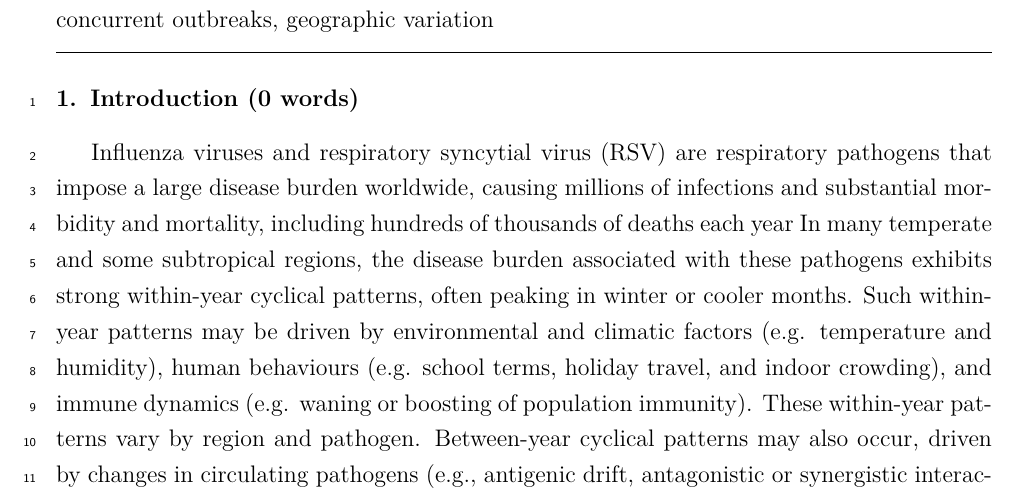
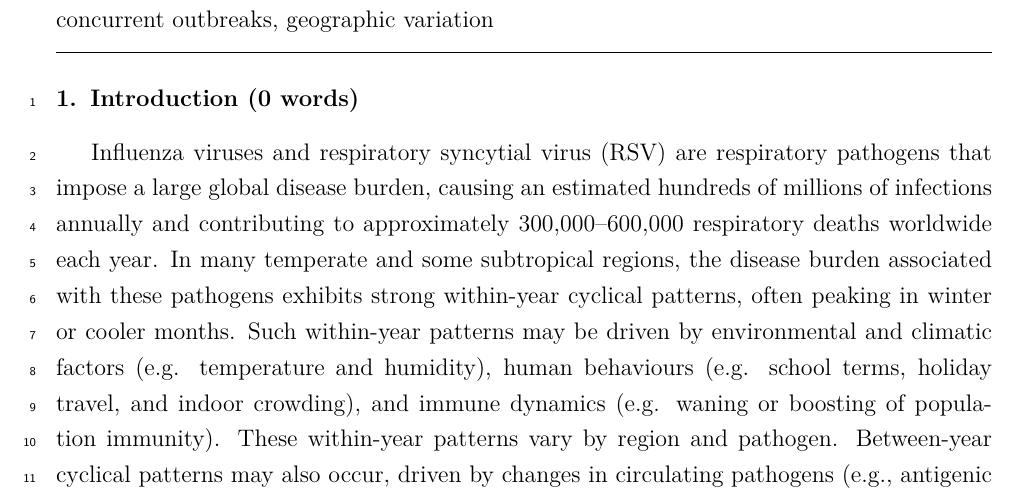
Before and after one commit to yangclaraliu/respiratory_multi_pathogen_seasonality, a LaTeX paper (writing/main.tex, which reads writing/sections/01_introduction.tex): part of page 1 of 15, cut so that both start at the same text. Compiled offline with pdfLaTeX.

Commit message:
Add concise quantitative burden estimates for influenza and RSV

```diff
--- a/writing/sections/01_introduction.tex
+++ b/writing/sections/01_introduction.tex
@@ -7,7 +7,7 @@
 
 \section{Introduction (\introductionwordcount~words)}
 % background information on respiratory pathogens
-Influenza viruses and respiratory syncytial virus (RSV) are respiratory pathogens that impose a large disease burden worldwide, causing millions of infections and substantial morbidity and mortality, including hundreds of thousands of deaths each year
+Influenza viruses and respiratory syncytial virus (RSV) are respiratory pathogens that impose a large global disease burden, causing an estimated hundreds of millions of infections annually and contributing to approximately 300{,}000--600{,}000 respiratory deaths worldwide each year.
 % Yin: How about adding some numbers here. For example, what percentage of the respiratory burden do the flu and RSV account for? If there are some numbers for China, it would be better. what I wanna say is that it is better to explain why it is important to study the concurrent of flu and RSV, rather than other respiratory pathogens.
 In many temperate and some subtropical regions, the disease burden associated with these pathogens exhibits strong within-year cyclical patterns, often peaking in winter or cooler months.
 Such within-year patterns may be driven by environmental and climatic factors (e.g. temperature and humidity), human behaviours (e.g. school terms, holiday travel, and indoor crowding), and immune dynamics (e.g. waning or boosting of population immunity).
```
